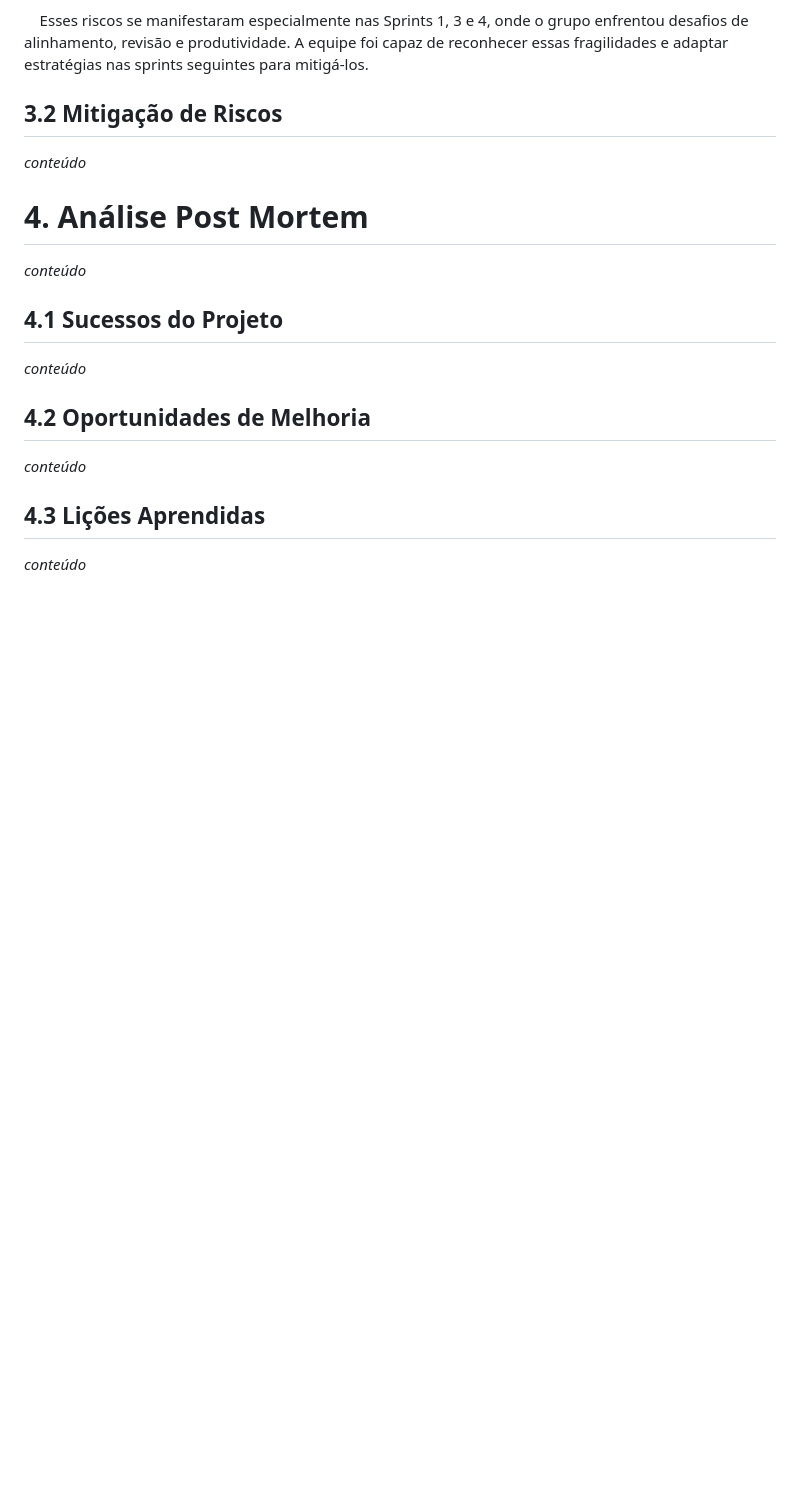
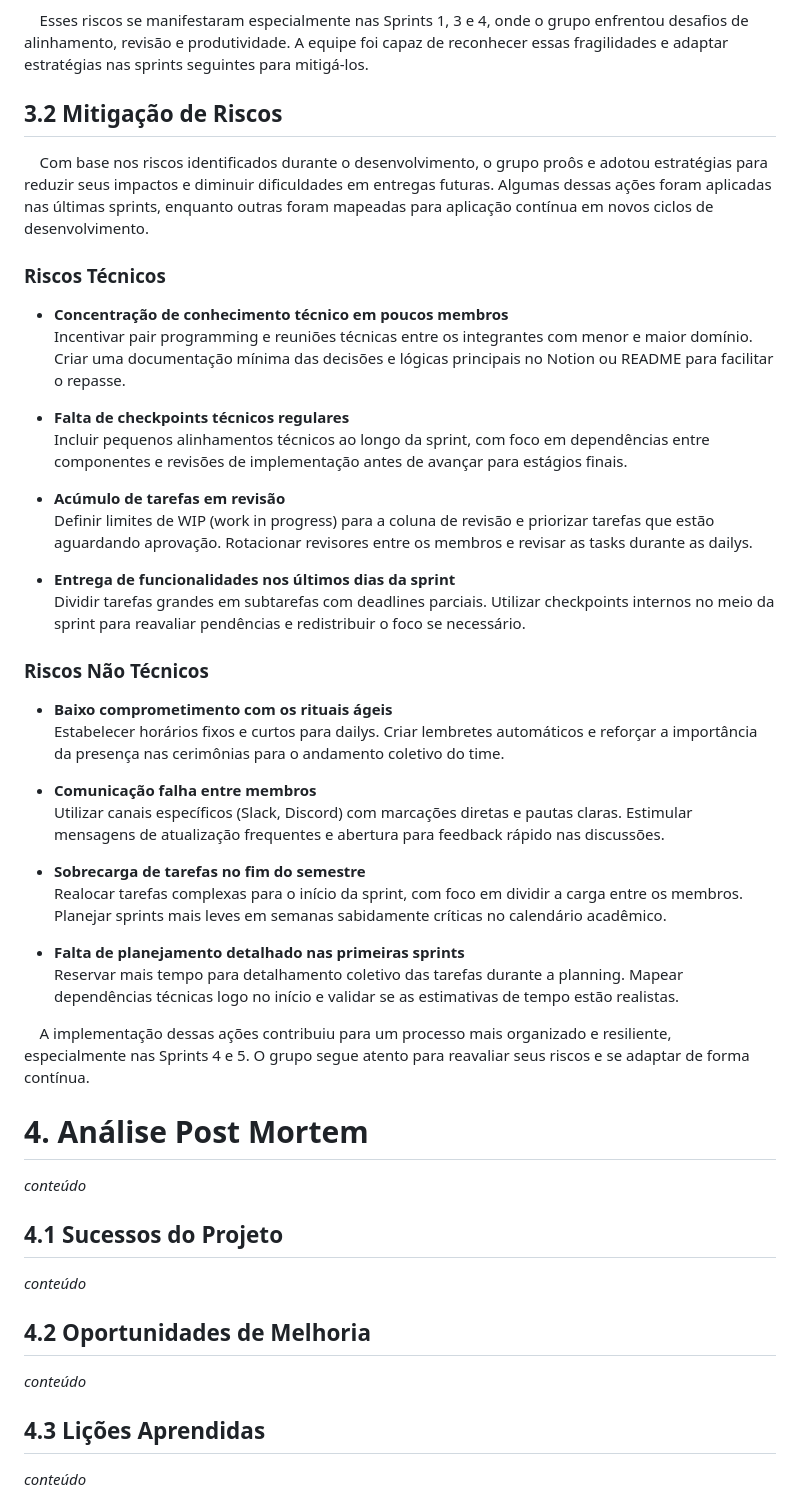
Before and after one commit to balb-0/DIANA, a Markdown page: documentos/GestaoProjeto.md, the part around the change. Rendered like a GitHub page; blank space fills up the shorter version.

Commit message:
docs: adiciona mitigação de riscos

```diff
--- a/documentos/GestaoProjeto.md
+++ b/documentos/GestaoProjeto.md
@@ -270,7 +270,37 @@ _conteúdo_
 
 ## 3.2 Mitigação de Riscos
 
-_conteúdo_
+&nbsp;&nbsp;&nbsp;&nbsp;Com base nos riscos identificados durante o desenvolvimento, o grupo proôs e adotou estratégias para reduzir seus impactos e diminuir dificuldades em entregas futuras. Algumas dessas ações foram aplicadas nas últimas sprints, enquanto outras foram mapeadas para aplicação contínua em novos ciclos de desenvolvimento.
+
+### Riscos Técnicos
+
+- **Concentração de conhecimento técnico em poucos membros**
+  Incentivar pair programming e reuniões técnicas entre os integrantes com menor e maior domínio. Criar uma documentação mínima das decisões e lógicas principais no Notion ou README para facilitar o repasse.
+
+- **Falta de checkpoints técnicos regulares**
+  Incluir pequenos alinhamentos técnicos ao longo da sprint, com foco em dependências entre componentes e revisões de implementação antes de avançar para estágios finais.
+
+- **Acúmulo de tarefas em revisão**
+  Definir limites de WIP (work in progress) para a coluna de revisão e priorizar tarefas que estão aguardando aprovação. Rotacionar revisores entre os membros e revisar as tasks durante as dailys.
+
+- **Entrega de funcionalidades nos últimos dias da sprint**
+  Dividir tarefas grandes em subtarefas com deadlines parciais. Utilizar checkpoints internos no meio da sprint para reavaliar pendências e redistribuir o foco se necessário.
+
+### Riscos Não Técnicos
+
+- **Baixo comprometimento com os rituais ágeis**
+  Estabelecer horários fixos e curtos para dailys. Criar lembretes automáticos e reforçar a importância da presença nas cerimônias para o andamento coletivo do time.
+
+- **Comunicação falha entre membros**
+  Utilizar canais específicos (Slack, Discord) com marcações diretas e pautas claras. Estimular mensagens de atualização frequentes e abertura para feedback rápido nas discussões.
+
+- **Sobrecarga de tarefas no fim do semestre**
+  Realocar tarefas complexas para o início da sprint, com foco em dividir a carga entre os membros. Planejar sprints mais leves em semanas sabidamente críticas no calendário acadêmico.
+
+- **Falta de planejamento detalhado nas primeiras sprints**
+  Reservar mais tempo para detalhamento coletivo das tarefas durante a planning. Mapear dependências técnicas logo no início e validar se as estimativas de tempo estão realistas.
+
+&nbsp;&nbsp;&nbsp;&nbsp;A implementação dessas ações contribuiu para um processo mais organizado e resiliente, especialmente nas Sprints 4 e 5. O grupo segue atento para reavaliar seus riscos e se adaptar de forma contínua.
 
 # 4. Análise Post Mortem
 
```
